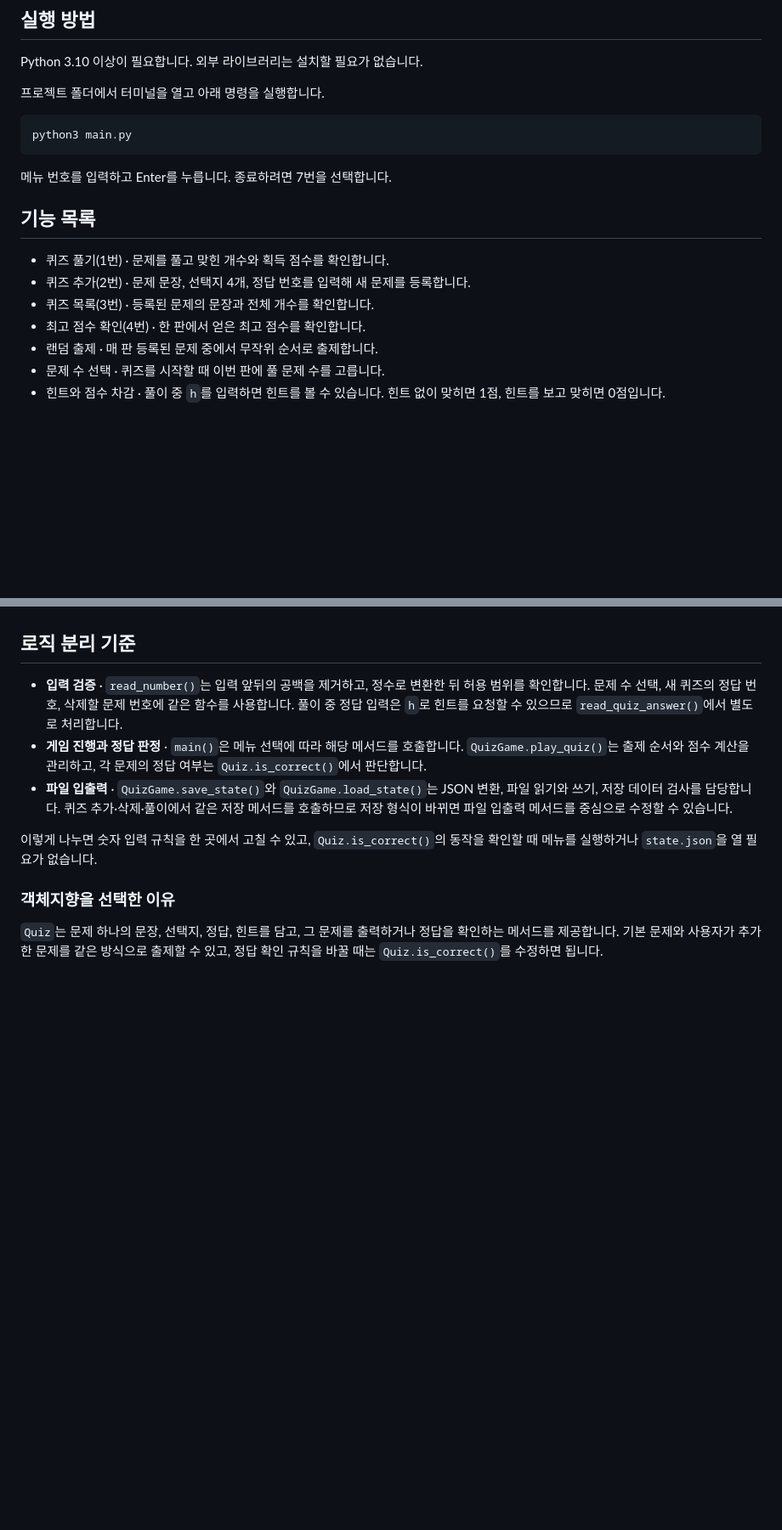
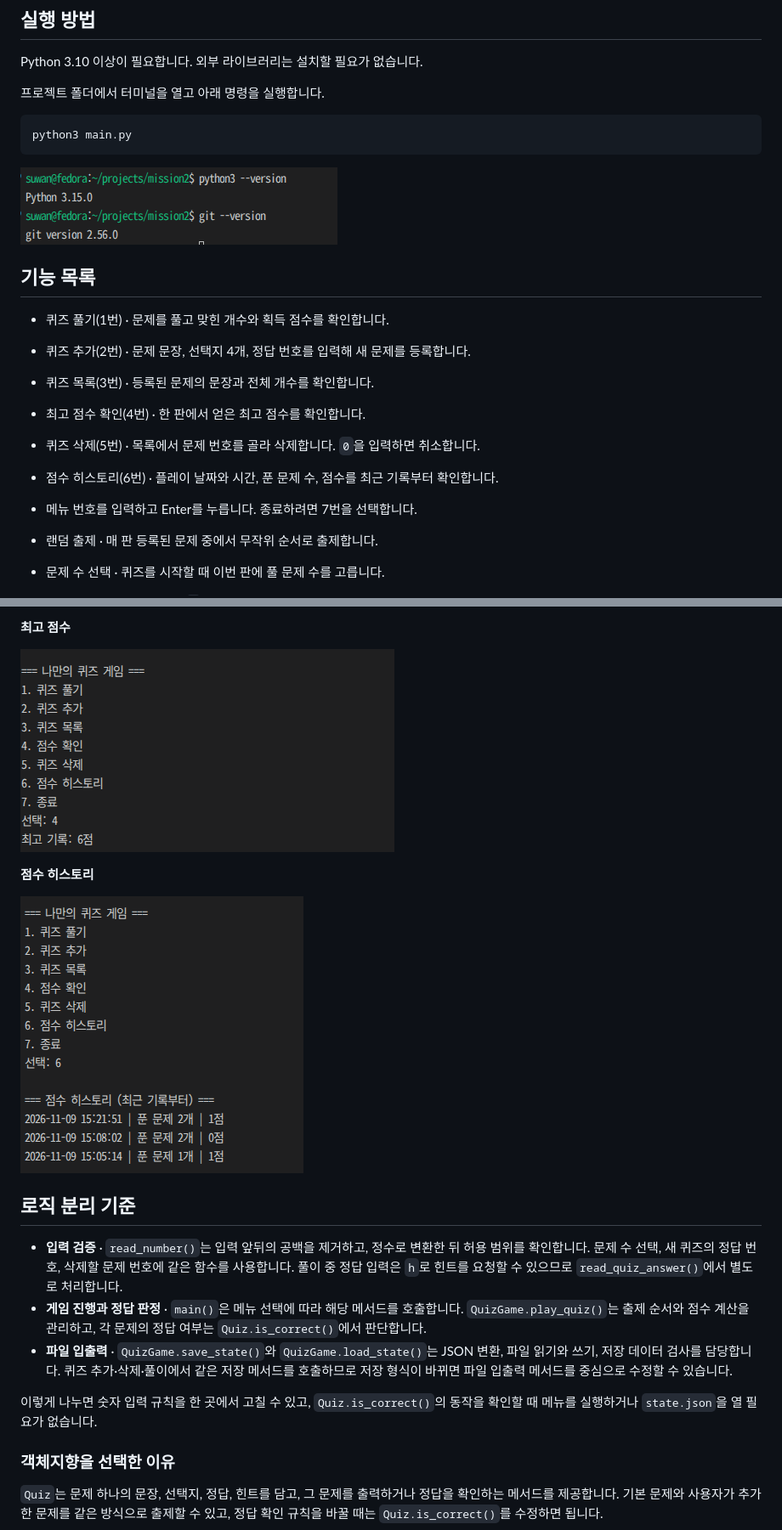
Before and after one commit to psw9631/mission2, a Markdown page: README.md, 2 parts joined by grey strips. Shown at 85% size. Rendered like a GitHub page; pictures changed too: docs/screenshots/07-score-history.png; blank space fills up the shorter version.

Commit message:
Docs: README에 실행 화면 추가 및 스크린샷 갱신

````diff
--- a/README.md
+++ b/README.md
@@ -16,7 +16,7 @@ Python 3.10 이상이 필요합니다. 외부 라이브러리는 설치할 필
 python3 main.py
 ```
 
-메뉴 번호를 입력하고 Enter를 누릅니다. 종료하려면 7번을 선택합니다.
+![터미널에서 Python과 Git 버전을 확인한 개발 환경](docs/screenshots/01-development-environment.png)
 
 ## 기능 목록
 
@@ -24,6 +24,11 @@ python3 main.py
 - 퀴즈 추가(2번) · 문제 문장, 선택지 4개, 정답 번호를 입력해 새 문제를 등록합니다.
 - 퀴즈 목록(3번) · 등록된 문제의 문장과 전체 개수를 확인합니다.
 - 최고 점수 확인(4번) · 한 판에서 얻은 최고 점수를 확인합니다.
+- 퀴즈 삭제(5번) · 목록에서 문제 번호를 골라 삭제합니다. `0`을 입력하면 취소합니다.
+- 점수 히스토리(6번) · 플레이 날짜와 시간, 푼 문제 수, 점수를 최근 기록부터 확인합니다.
+- 메뉴 번호를 입력하고 Enter를 누릅니다. 종료하려면 7번을 선택합니다.
+
+
 - 랜덤 출제 · 매 판 등록된 문제 중에서 무작위 순서로 출제합니다.
 - 문제 수 선택 · 퀴즈를 시작할 때 이번 판에 풀 문제 수를 고릅니다.
 - 힌트와 점수 차감 · 풀이 중 `h`를 입력하면 힌트를 볼 수 있습니다. 힌트 없이 맞히면 1점, 힌트를 보고 맞히면 0점입니다.
@@ -32,3 +50,10 @@ python3 main.py
+**최고 점수**
+
+![메뉴 4번에서 최고 점수를 확인한 화면](docs/screenshots/05-best-score.png)
+
+**점수 히스토리**
+
+![메뉴 6번에서 날짜와 시간, 푼 문제 수, 점수를 확인한 화면](docs/screenshots/07-score-history.png)
 
 ## 로직 분리 기준
 
````
Also changed, not shown: other parts of README.md (+15 -2 lines), docs/screenshots/02-add-quiz.png, docs/screenshots/03-quiz-list.png.
